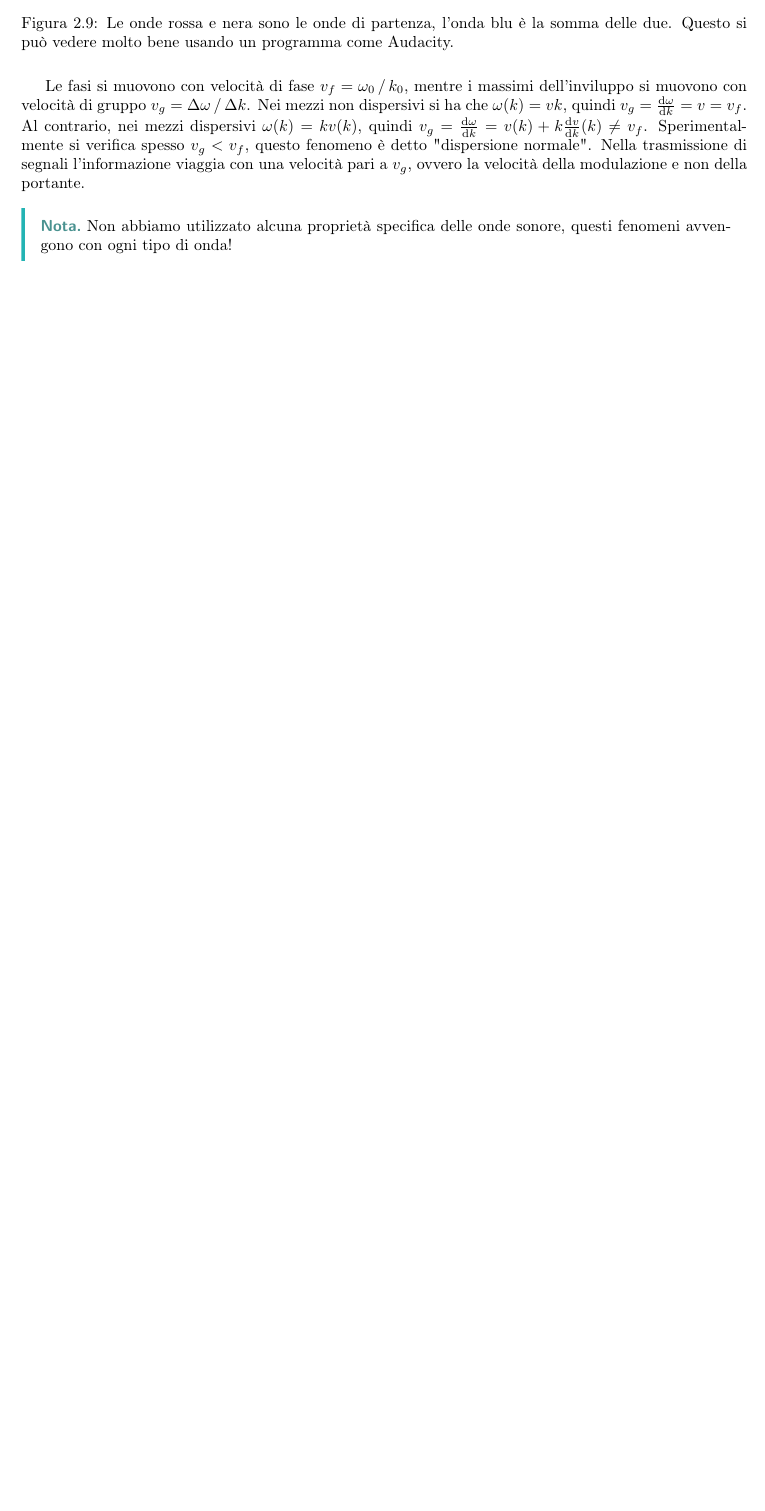
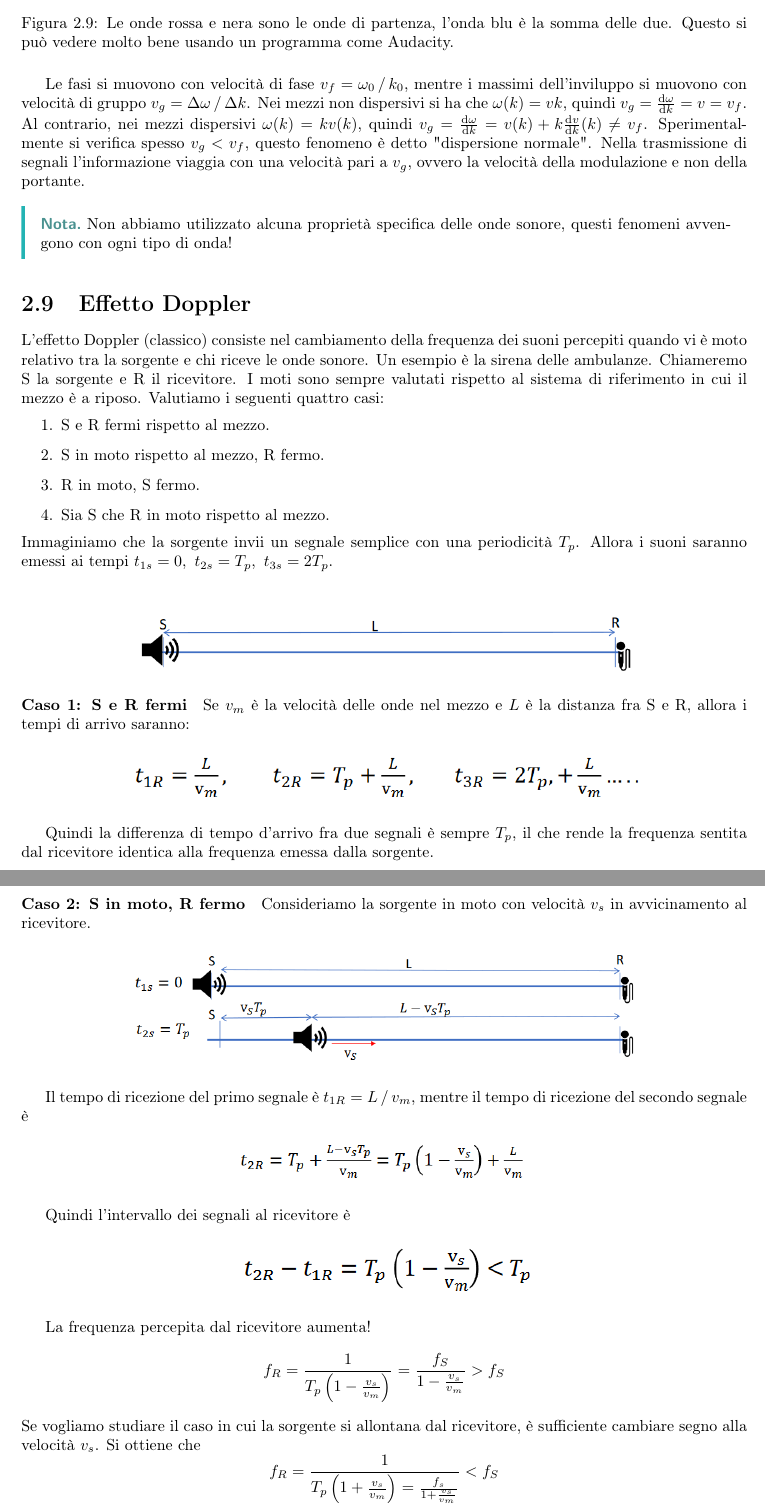
Before and after one commit to LuckeeDev/LuTeX, a LaTeX book (tex/waves/waves.tex, which reads tex/waves/lectures/lec_11.tex): part of page 40 of 40 before the commit and two parts of pages 40 and 41 of 42 after it, the two joined at a grey line, cut so that both start at the same text, the shorter picture padded with empty space. Compiled offline with pdfLaTeX.

Commit message:
lec 11 second hour

```diff
--- a/tex/waves/lectures/lec_11.tex
+++ b/tex/waves/lectures/lec_11.tex
@@ -78,3 +78,50 @@ Sperimentalmente si verifica spesso \(v_g < v_f\), questo fenomeno è detto "dis
 \begin{note}
 	Non abbiamo utilizzato alcuna proprietà specifica delle onde sonore, questi fenomeni avvengono con ogni tipo di onda!
 \end{note}
+
+\section{Effetto Doppler}
+L'effetto Doppler (classico) consiste nel cambiamento della frequenza dei suoni percepiti quando vi è moto relativo tra la sorgente e chi riceve le onde sonore. Un esempio è la sirena delle ambulanze. Chiameremo S la sorgente e R il ricevitore. I moti sono sempre valutati rispetto al sistema di riferimento in cui il mezzo è a riposo. Valutiamo i seguenti quattro casi:
+\begin{enumerate}
+	\item S e R fermi rispetto al mezzo.
+	\item S in moto rispetto al mezzo, R fermo.
+	\item R in moto, S fermo.
+	\item Sia S che R in moto rispetto al mezzo.
+\end{enumerate}
+Immaginiamo che la sorgente invii un segnale semplice con una periodicità \(T_p\). Allora i suoni saranno emessi ai tempi \(t_{1s} = 0,\ t_{2s} = T_p,\ t_{3s} = 2T_p\).
+\paragraph{Caso 1: S e R fermi}
+\begin{figure}[H]
+	\centering
+	\includegraphics[width=0.7\textwidth]{screenshots/2024-04-03-10-33-12.png}
+\end{figure}
+Se \(v_m\) è la velocità delle onde nel mezzo e \(L\) è la distanza fra S e R, allora i tempi di arrivo saranno:
+\begin{figure}[H]
+	\centering
+	\includegraphics[width=0.7\textwidth]{screenshots/2024-04-03-10-34-50.png}
+\end{figure}
+Quindi la differenza di tempo d'arrivo fra due segnali è sempre \(T_p\), il che rende la frequenza sentita dal ricevitore identica alla frequenza emessa dalla sorgente.
+
+\paragraph{Caso 2: S in moto, R fermo} Consideriamo la sorgente in moto con velocità \(v_s\) in avvicinamento al ricevitore.
+\begin{figure}[H]
+	\centering
+	\includegraphics[width=0.7\textwidth]{screenshots/2024-04-03-10-36-23.png}
+\end{figure}
+Il tempo di ricezione del primo segnale è \(t_{1R} = \quotient{L}{v_m} \), mentre il tempo di ricezione del secondo segnale è
+\begin{figure}[H]
+	\centering
+	\includegraphics[width=0.4\textwidth]{screenshots/2024-04-03-10-38-48.png}
+\end{figure}
+Quindi l'intervallo dei segnali al ricevitore è
+\begin{figure}[H]
+	\centering
+	\includegraphics[width=0.4\textwidth]{screenshots/2024-04-03-10-39-19.png}
+\end{figure}
+La frequenza percepita dal ricevitore aumenta!
+\[
+	f_R = \frac{1}{T_p \left( 1- \frac{v_s}{v_m} \right) } = \frac{f_S}{1- \frac{v_s}{v_m}} > f_S
+\]
+Se vogliamo studiare il caso in cui la sorgente si allontana dal ricevitore, è sufficiente cambiare segno alla velocità \(v_s\). Si ottiene che
+\[
+	f_R = \frac{1}{T_p \left( 1+ \frac{v_s}{v_m} \right)  = \frac{f_s}{1 + \frac{v_s}{v_m}}} < f_S
+\]
+
+\paragraph{Caso 3: S ferma, R in moto} Il ricevitore è in moto a velocità \(v_R\) in avvicinamento alla sorgente.
@@ -80,0 +134 @@ Sperimentalmente si verifica spesso \(v_g < v_f\), questo fenomeno è detto "dis
+	t_{1R} = \frac{L- v_R t_{1R} }{v_m} \rightsquigarrow t_{1R} = \frac{L}{v_m} \frac{1}{1+ \frac{v_R}{v_m}}
@@ -80,0 +150 @@ Sperimentalmente si verifica spesso \(v_g < v_f\), questo fenomeno è detto "dis
+Come nel caso 2, si può cambiare il segno della velocità \(v_R\) per studiare il caso in allontanamento:
```
Also changed, not shown: tex/waves/figures/screenshots/2024-04-03-10-33-12.png (added), tex/waves/figures/screenshots/2024-04-03-10-34-50.png (added), tex/waves/figures/screenshots/2024-04-03-10-36-23.png (added), tex/waves/figures/screenshots/2024-04-03-10-38-48.png (added), tex/waves/figures/screenshots/2024-04-03-10-39-19.png (added), tex/waves/figures/screenshots/2024-04-03-10-44-02.png (added), tex/waves/figures/screenshots/2024-04-03-10-49-27.png (added), tex/waves/figures/screenshots/2024-04-03-10-49-54.png (added), tex/waves/figures/screenshots/2024-04-03-10-50-52.png (added), tex/waves/lectures/lec_11.tex (38 more changed lines).
